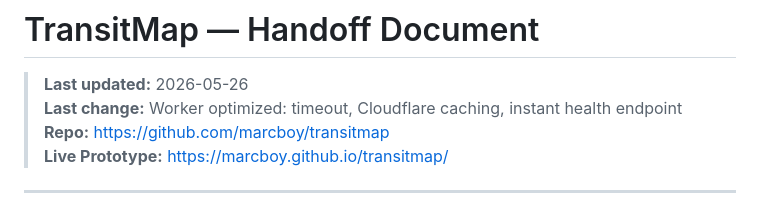
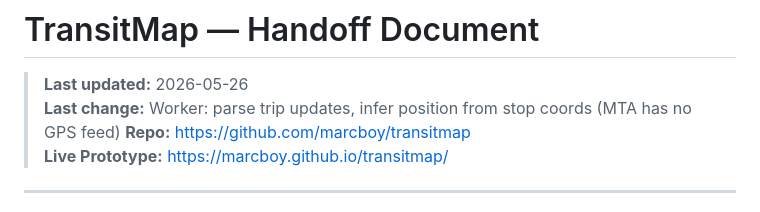
Before and after one commit to marcboy/transitmap, a Markdown page: HANDOFF.md, the part around the change. Rendered like a GitHub page.

Commit message:
Handoff: document MTA trip update approach

```diff
--- a/HANDOFF.md
+++ b/HANDOFF.md
@@ -1,7 +1,7 @@
 # TransitMap — Handoff Document
 
 > **Last updated:** 2026-05-26
-> **Last change:** Worker optimized: timeout, Cloudflare caching, instant health endpoint
+> **Last change:** Worker: parse trip updates, infer position from stop coords (MTA has no GPS feed)
 > **Repo:** https://github.com/marcboy/transitmap
 > **Live Prototype:** https://marcboy.github.io/transitmap/
 
```
